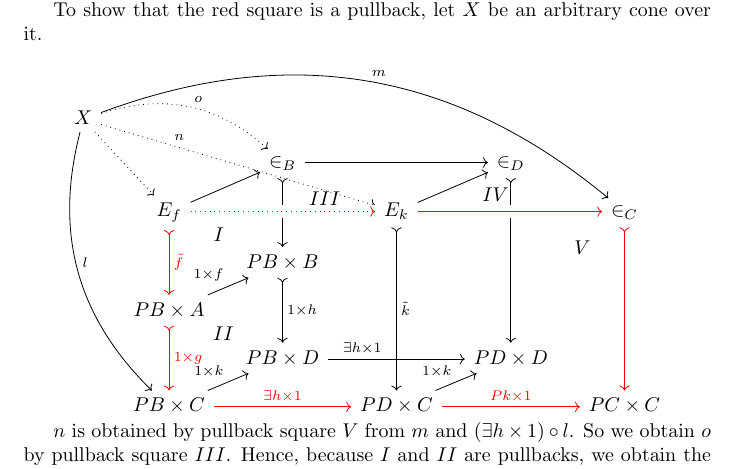
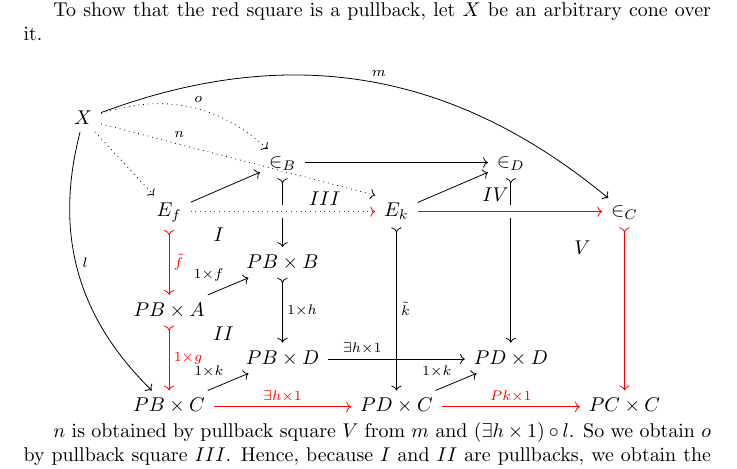
Before and after one commit to abooij/cargo-hold, a LaTeX document (beck-chevalley.tex): part of page 3 of 3, cut so that both start at the same text. Compiled offline with pdfLaTeX.

Commit message:
B-C proof: minor visual improvement

```diff
--- a/beck-chevalley.tex
+++ b/beck-chevalley.tex
@@ -287,7 +287,7 @@
     X
       \arrow[ddddddr, "l", bend right]
       \arrow[rrrrrdd, "m", bend left]
-      \arrow[rrrdd, "n" near start, dotted, crossing over]
+      \arrow[rrrdd, "n" near start, dotted, end anchor=north west]
       \arrow[rrd, "o", dotted, bend left]
       \arrow[rdd, dotted]
     &&&&&
```
